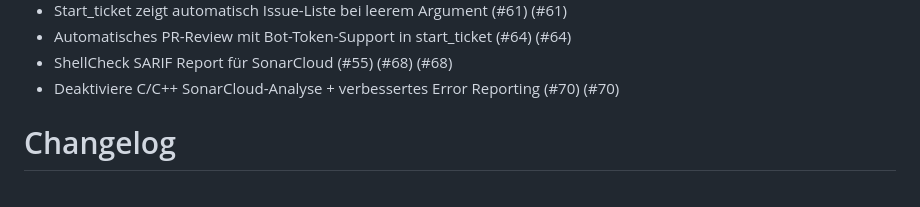
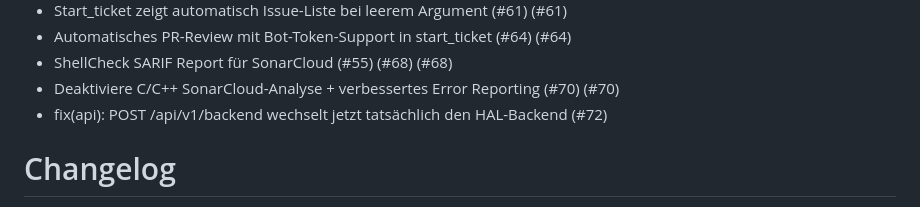
Before and after one commit to paulefl/beaglebone_black, a Markdown page: CHANGELOG.md, the part around the change. Rendered like a GitHub page.

Commit message:
docs(changelog): update unreleased section [skip ci]

```diff
--- a/CHANGELOG.md
+++ b/CHANGELOG.md
@@ -96,6 +96,7 @@ and this project adheres to [Semantic Versioning](https://semver.org/spec/v2.0.0
 - Automatisches PR-Review mit Bot-Token-Support in start_ticket (#64) (#64)
 - ShellCheck SARIF Report für SonarCloud (#55) (#68) (#68)
 - Deaktiviere C/C++ SonarCloud-Analyse + verbessertes Error Reporting (#70) (#70)
+- fix(api): POST /api/v1/backend wechselt jetzt tatsächlich den HAL-Backend (#72)
 
 
 # Changelog
```
